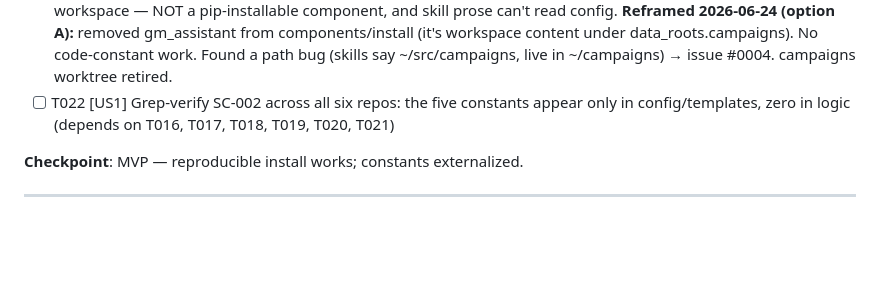
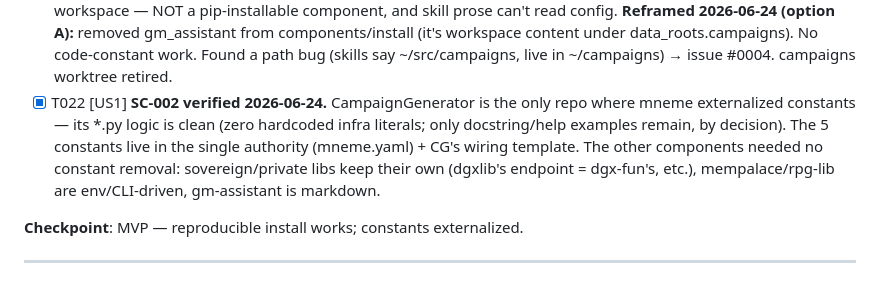
Before and after one commit to kostadis/mneme, a Markdown page: specs/001-reproducible-install/tasks.md, the part around the change. GitHub-like rendering; blank space fills up the shorter version.

Commit message:
T022: SC-002 verified — cross-repo re-architecture complete
CampaignGenerator's logic is clean: zero hardcoded infra literals (the 5 constants
live only in mneme.yaml + the CG wiring template; remaining grep hits are docstring
/help examples, left by decision). Other components needed no removal — sovereign/
private libs keep their own constants, mempalace/rpg-lib are env/CLI-driven,
gm-assistant is markdown.

Closes US1's cross-repo work (T016-T022). mneme installs 4 (dgxlib, turbovecdb,
mempalace, CampaignGenerator); interacts with 2 external services (dgx, rpg-lib);
gm-assistant is workspace content. 4 issues filed (#0001-#0004).

Co-Authored-By: Claude Opus 4.8 (1M context) <noreply@anthropic.com>

```diff
--- a/specs/001-reproducible-install/tasks.md
+++ b/specs/001-reproducible-install/tasks.md
@@ -86,7 +86,7 @@ and confirm every component is at its pin with a stamped rendered config, and th
 - [X] T019 [P] [US1] rpg-lib (library_api lib + library_server SERVICE) is already CLI/env-driven — port/host/db are CLI args (mneme passes `--port 8000` via the start cmd), the lib dir is `RPG_LIBRARY_ROOT` env. **No hardcoded constants, no rpg-lib code edits.** Removed the dead config_template/target (nothing read rpg_lib.config.yaml) + template; env-wired RPG_LIBRARY_ROOT (commented — set to your value). rpg_lib is an EXTERNAL index service (mneme interacts over HTTP, does NOT own/run it) → services.rpg_lib managed:false (health-checked like dgx); rpg-lib + claudelib removed from components/install (no mneme component imports them). query_rpg_lib's direct library access is a bug → issue #0003. (2026-06-24)
 - [X] T020 [P] [US1] turbovecdb is mneme-private storage (embedded; mempalace sits on it via connect(path)), **zero hardcoded infra constants** → install-only (removed its config_template/target + template). **turbovecdb-service is NOT mneme's**: the :8077 HTTP layer is llm_wiki's (real consumer: llm_wiki dedup prototype) and really a turbovecdb feature — filed turbovecdb#4. Dropped services.turbovecdb + its startup entry. Both turbovecdb worktrees retired (no edits). (2026-06-24)
 - [X] T021 [US1] gm-assistant is **pure-markdown Claude Code skills** (14 .md, 0 .py) that ship with the campaigns workspace — NOT a pip-installable component, and skill prose can't read config. **Reframed 2026-06-24 (option A):** removed gm_assistant from components/install (it's workspace content under data_roots.campaigns). No code-constant work. Found a path bug (skills say ~/src/campaigns, live in ~/campaigns) → issue #0004. campaigns worktree retired.
-- [ ] T022 [US1] Grep-verify SC-002 across all six repos: the five constants appear only in config/templates, zero in logic (depends on T016, T017, T018, T019, T020, T021)
+- [X] T022 [US1] **SC-002 verified 2026-06-24.** CampaignGenerator is the only repo where mneme externalized constants — its *.py logic is clean (zero hardcoded infra literals; only docstring/help examples remain, by decision). The 5 constants live in the single authority (mneme.yaml) + CG's wiring template. The other components needed no constant removal: sovereign/private libs keep their own (dgxlib's endpoint = dgx-fun's, etc.), mempalace/rpg-lib are env/CLI-driven, gm-assistant is markdown.
 
 **Checkpoint**: MVP — reproducible install works; constants externalized.
 
```
